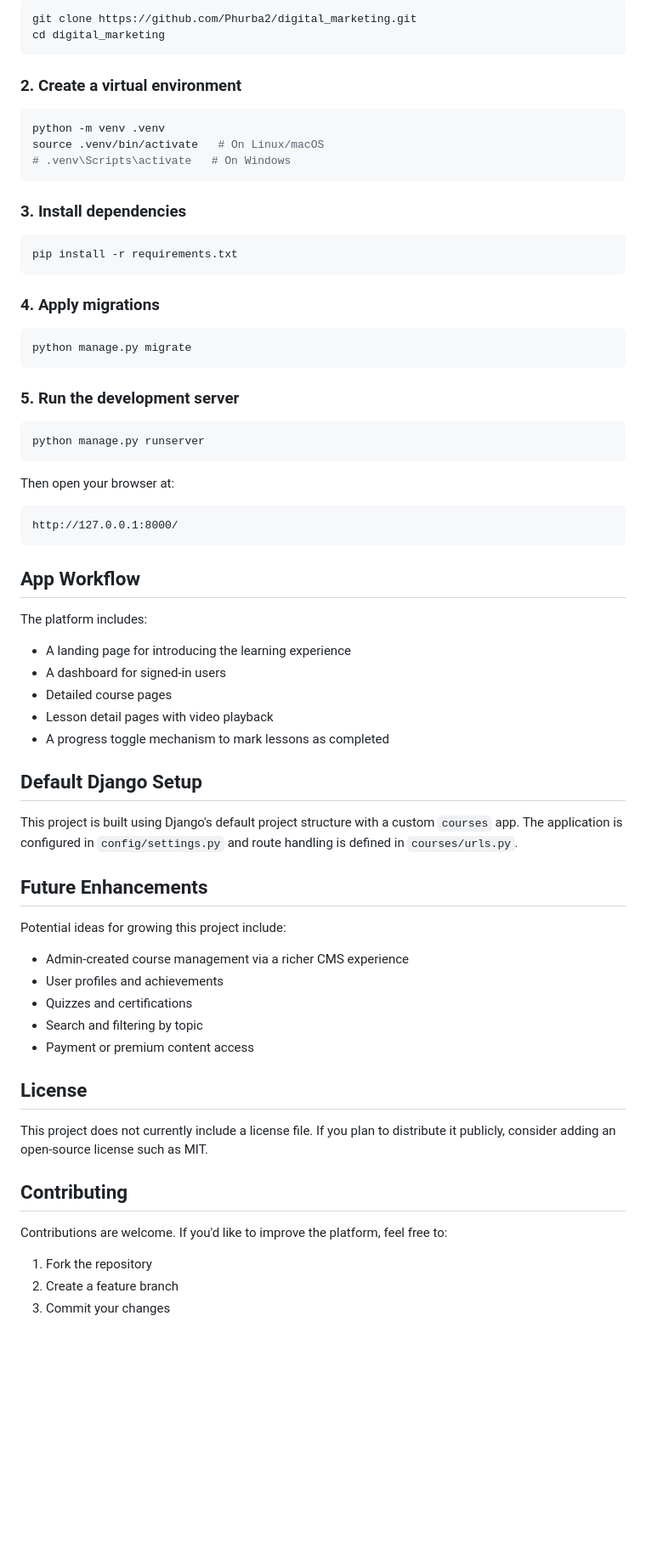
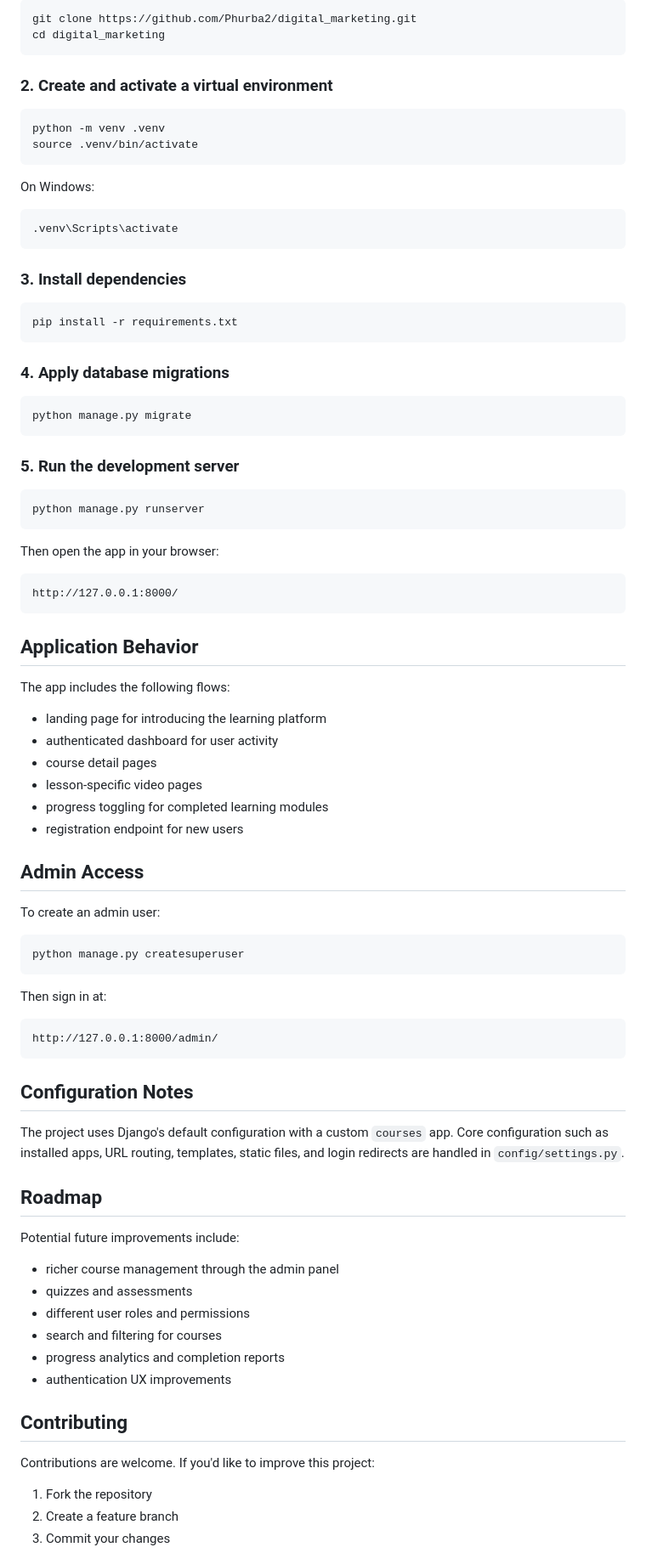
Before and after one commit to Phurba2/digital_marketing, a Markdown page: README.md, the part around one of its changes. Shown at 85% size. GitHub-like rendering; blank space fills up the shorter version.

Commit message:
Refine README for a more professional GitHub presentation

````diff
--- a/README.md
+++ b/README.md
@@ -72,12 +85,17 @@ git clone https://github.com/Phurba2/digital_marketing.git
 cd digital_marketing
 ```
 
-### 2. Create a virtual environment
+### 2. Create and activate a virtual environment
 
 ```bash
 python -m venv .venv
-source .venv/bin/activate   # On Linux/macOS
-# .venv\Scripts\activate   # On Windows
+source .venv/bin/activate
+```
+
+On Windows:
+
+```bash
+.venv\Scripts\activate
 ```
 
 ### 3. Install dependencies
@@ -86,7 +104,7 @@ source .venv/bin/activate   # On Linux/macOS
 pip install -r requirements.txt
 ```
 
-### 4. Apply migrations
+### 4. Apply database migrations
 
 ```bash
 python manage.py migrate
@@ -98,43 +116,55 @@ python manage.py migrate
 python manage.py runserver
 ```
 
-Then open your browser at:
+Then open the app in your browser:
 
 ```text
 http://127.0.0.1:8000/
 ```
 
-## App Workflow
+## Application Behavior
 
-The platform includes:
+The app includes the following flows:
 
-- A landing page for introducing the learning experience
-- A dashboard for signed-in users
-- Detailed course pages
-- Lesson detail pages with video playback
-- A progress toggle mechanism to mark lessons as completed
+- landing page for introducing the learning platform
+- authenticated dashboard for user activity
+- course detail pages
+- lesson-specific video pages
+- progress toggling for completed learning modules
+- registration endpoint for new users
 
-## Default Django Setup
+## Admin Access
 
-This project is built using Django's default project structure with a custom `courses` app. The application is configured in `config/settings.py` and route handling is defined in `courses/urls.py`.
+To create an admin user:
 
-## Future Enhancements
+```bash
+python manage.py createsuperuser
+```
 
-Potential ideas for growing this project include:
+Then sign in at:
 
-- Admin-created course management via a richer CMS experience
-- User profiles and achievements
-- Quizzes and certifications
-- Search and filtering by topic
-- Payment or premium content access
+```text
+http://127.0.0.1:8000/admin/
+```
 
-## License
+## Configuration Notes
 
-This project does not currently include a license file. If you plan to distribute it publicly, consider adding an open-source license such as MIT.
+The project uses Django's default configuration with a custom `courses` app. Core configuration such as installed apps, URL routing, templates, static files, and login redirects are handled in `config/settings.py`.
+
+## Roadmap
+
+Potential future improvements include:
+
+- richer course management through the admin panel
+- quizzes and assessments
+- different user roles and permissions
+- search and filtering for courses
+- progress analytics and completion reports
+- authentication UX improvements
 
 ## Contributing
 
-Contributions are welcome. If you'd like to improve the platform, feel free to:
+Contributions are welcome. If you'd like to improve this project:
 
 1. Fork the repository
 2. Create a feature branch
````
Also changed, not shown: other parts of README.md (+38 -21 lines).
